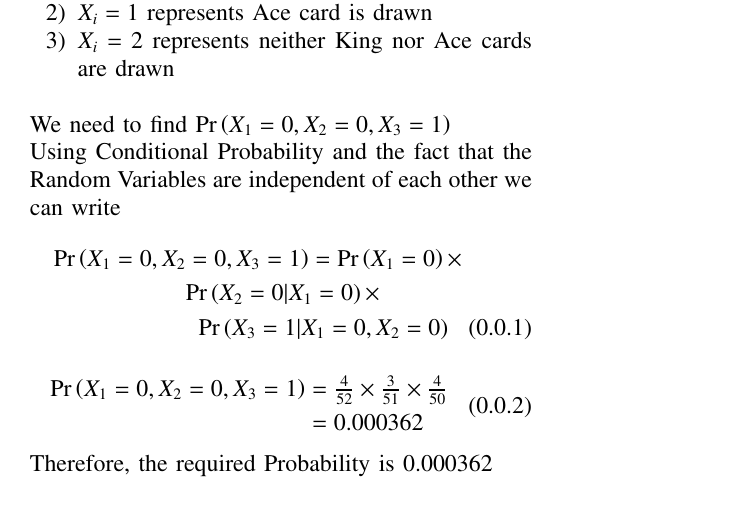
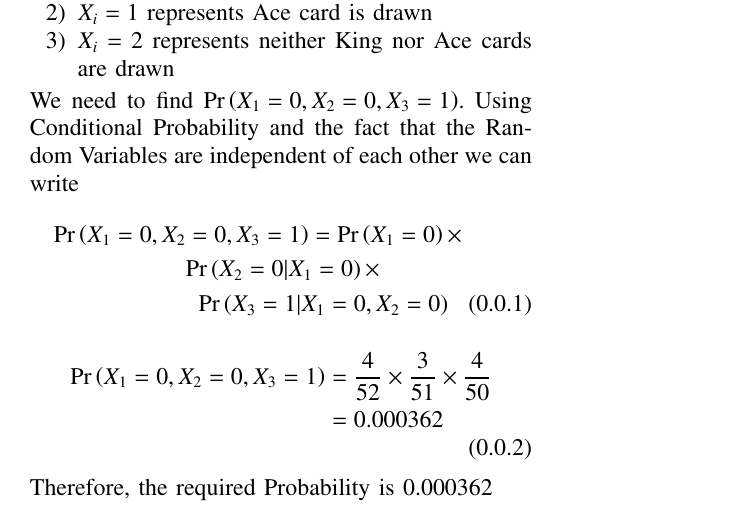
Before and after one commit to AdilSalfi/AI1103, a LaTeX problem sheet (Assignment-1/Assignment-1.tex): part of the page, cut so that both start at the same text. Compiled offline with pdfLaTeX.

Commit message:
Update Assignment-1.tex

```diff
--- a/Assignment-1/Assignment-1.tex
+++ b/Assignment-1/Assignment-1.tex
@@ -147,19 +147,16 @@ Let $X_i$ where $i \in \{1,2,3\}$ be random variables which represent the outcom
     \item $X_i=1$ represents Ace card is drawn
     \item $X_i=2$ represents neither King nor Ace cards are drawn
 \end{enumerate}
-\bigskip
-We need to find \pr{X_1=0,X_2=0,X_3=1} \\
+We need to find \pr{X_1=0,X_2=0,X_3=1}.
 Using Conditional Probability and the fact that the Random Variables are independent of each other we can write
 \begin{multline}
     \pr{X_1=0,X_2=0,X_3=1} = \pr{X_1=0}\times \\ \pr{X_2=0|X_1=0} \times \\ \pr{X_3=1|X_1=0,X_2=0}
 \end{multline}
 \begin{align}
 \begin{split}
- \pr{X_1=0,X_2=0,X_3=1} &=\textstyle\frac{4}{52} \times \textstyle\frac{3}{51}
+ \pr{X_1=0,X_2=0,X_3=1} &=\frac{4}{52} \times \frac{3}{51}
  \times \frac{4}{50} \\ &=0.000362
 \end{split}
 \end{align}
-
 Therefore, the required Probability is 0.000362
-
 \end{document}
```
